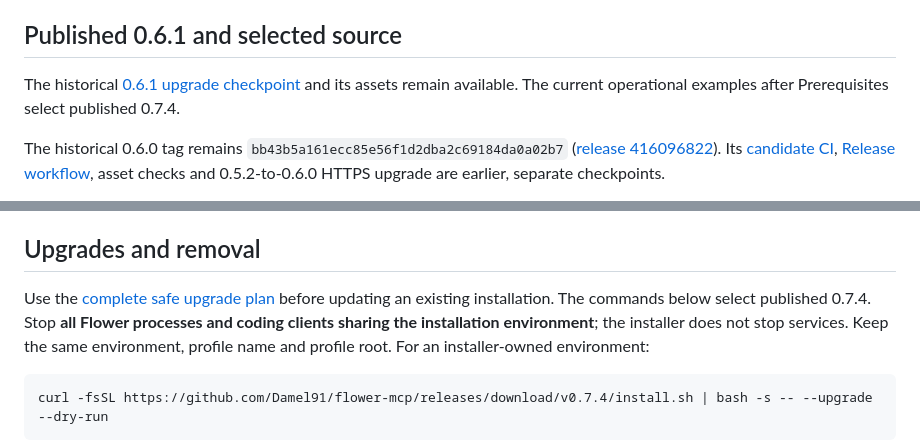
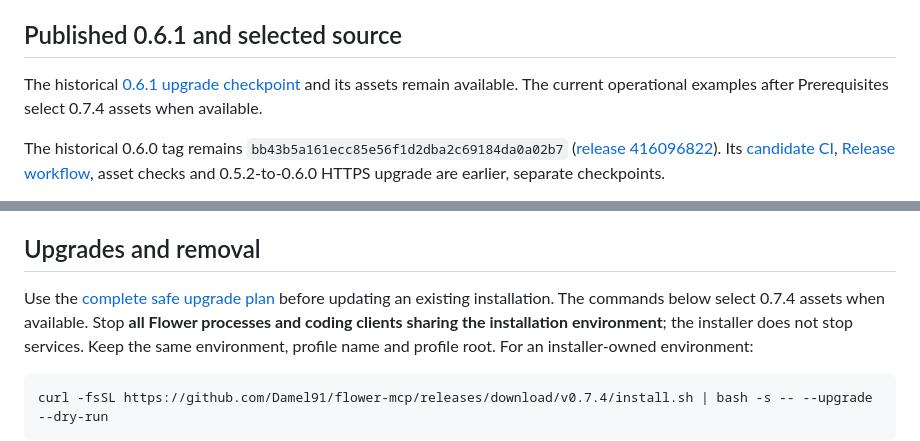
Before and after one commit to Damel91/flower-mcp, a Markdown page: docs/INSTALLATION.md, 2 parts joined by grey strips. GitHub-like rendering.

```diff
--- a/docs/INSTALLATION.md
+++ b/docs/INSTALLATION.md
@@ -123,7 +123,7 @@ retains eight successful results. Its seven anonymous assets and populated
 ## Published 0.6.1 and selected source
 
 The historical [0.6.1 upgrade checkpoint](UPGRADING.md#preparing-a-061-upgrade)
-and its assets remain available. The current operational examples after Prerequisites select published 0.7.4.
+and its assets remain available. The current operational examples after Prerequisites select 0.7.4 assets when available.
 
 The historical 0.6.0 tag remains
 `bb43b5a161ecc85e56f1d2dba2c69184da0a02b7`
@@ -609,7 +609,7 @@ Do not delete lock files to bypass an active owner.
 ## Upgrades and removal
 
 Use the [complete safe upgrade plan](UPGRADING.md) before updating an existing
-installation. The commands below select published 0.7.4.
+installation. The commands below select 0.7.4 assets when available.
 Stop **all Flower processes and coding clients sharing the
 installation environment**; the installer does not stop services. Keep the same
 environment, profile name and profile root. For an installer-owned environment:
```
Also changed, not shown: docs/UPGRADING.md (+17 -4 lines).
